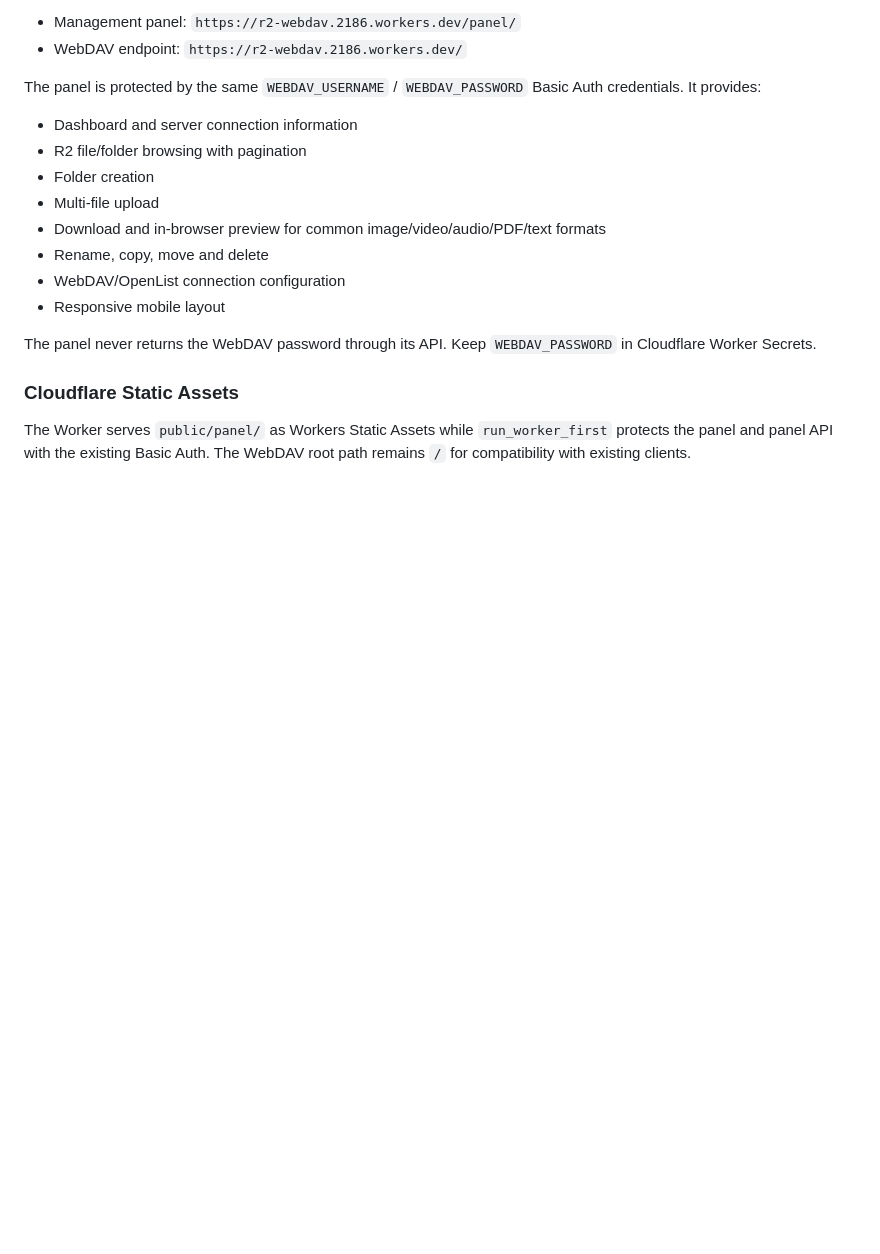
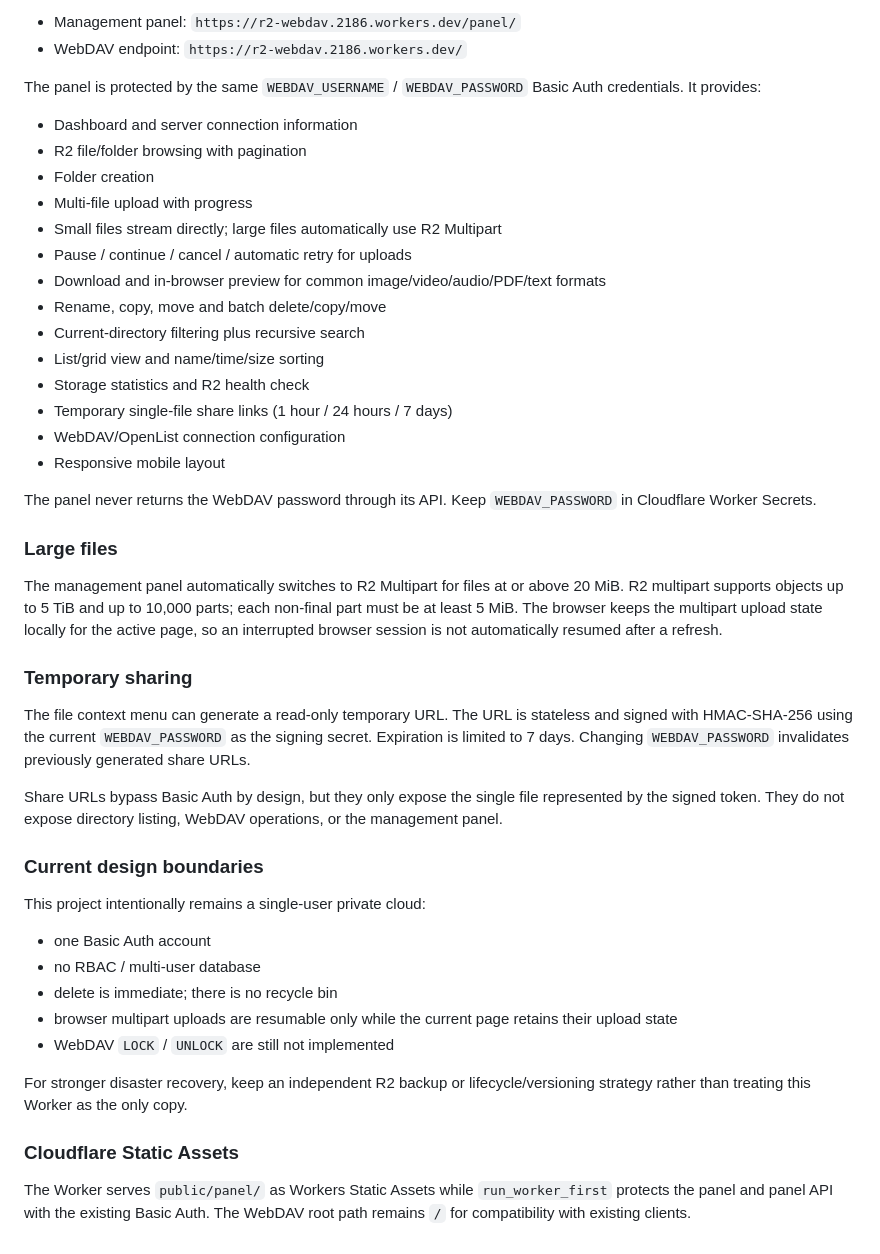
Before and after one commit to 2186748980/R2-WebDAV, a Markdown page: README.md, the part around the change. Drawn GitHub-style; blank space fills up the shorter version.

Commit message:
docs: document full management panel capabilities

```diff
--- a/README.md
+++ b/README.md
@@ -235,14 +235,41 @@ The panel is protected by the same `WEBDAV_USERNAME` / `WEBDAV_PASSWORD` Basic A
 - Dashboard and server connection information
 - R2 file/folder browsing with pagination
 - Folder creation
-- Multi-file upload
+- Multi-file upload with progress
+- Small files stream directly; large files automatically use R2 Multipart
+- Pause / continue / cancel / automatic retry for uploads
 - Download and in-browser preview for common image/video/audio/PDF/text formats
-- Rename, copy, move and delete
+- Rename, copy, move and batch delete/copy/move
+- Current-directory filtering plus recursive search
+- List/grid view and name/time/size sorting
+- Storage statistics and R2 health check
+- Temporary single-file share links (1 hour / 24 hours / 7 days)
 - WebDAV/OpenList connection configuration
 - Responsive mobile layout
 
 The panel never returns the WebDAV password through its API. Keep `WEBDAV_PASSWORD` in Cloudflare Worker Secrets.
 
+### Large files
+
+The management panel automatically switches to R2 Multipart for files at or above 20 MiB. R2 multipart supports objects up to 5 TiB and up to 10,000 parts; each non-final part must be at least 5 MiB. The browser keeps the multipart upload state locally for the active page, so an interrupted browser session is not automatically resumed after a refresh.
+
+### Temporary sharing
+
+The file context menu can generate a read-only temporary URL. The URL is stateless and signed with HMAC-SHA-256 using the current `WEBDAV_PASSWORD` as the signing secret. Expiration is limited to 7 days. Changing `WEBDAV_PASSWORD` invalidates previously generated share URLs.
+
+Share URLs bypass Basic Auth by design, but they only expose the single file represented by the signed token. They do not expose directory listing, WebDAV operations, or the management panel.
+
+### Current design boundaries
+
+This project intentionally remains a single-user private cloud:
+- one Basic Auth account
+- no RBAC / multi-user database
+- delete is immediate; there is no recycle bin
+- browser multipart uploads are resumable only while the current page retains their upload state
+- WebDAV `LOCK` / `UNLOCK` are still not implemented
+
+For stronger disaster recovery, keep an independent R2 backup or lifecycle/versioning strategy rather than treating this Worker as the only copy.
+
 ### Cloudflare Static Assets
 
 The Worker serves `public/panel/` as Workers Static Assets while `run_worker_first` protects the panel and panel API with the existing Basic Auth. The WebDAV root path remains `/` for compatibility with existing clients.
```
